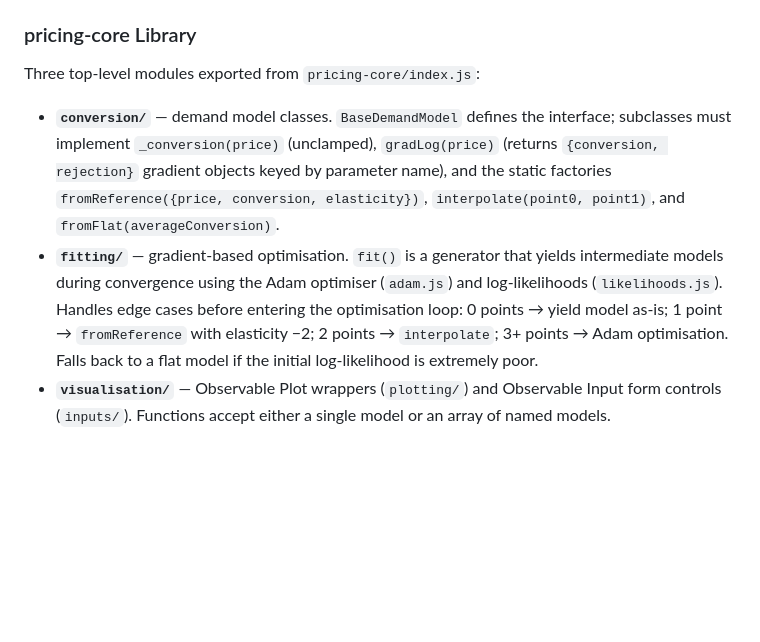
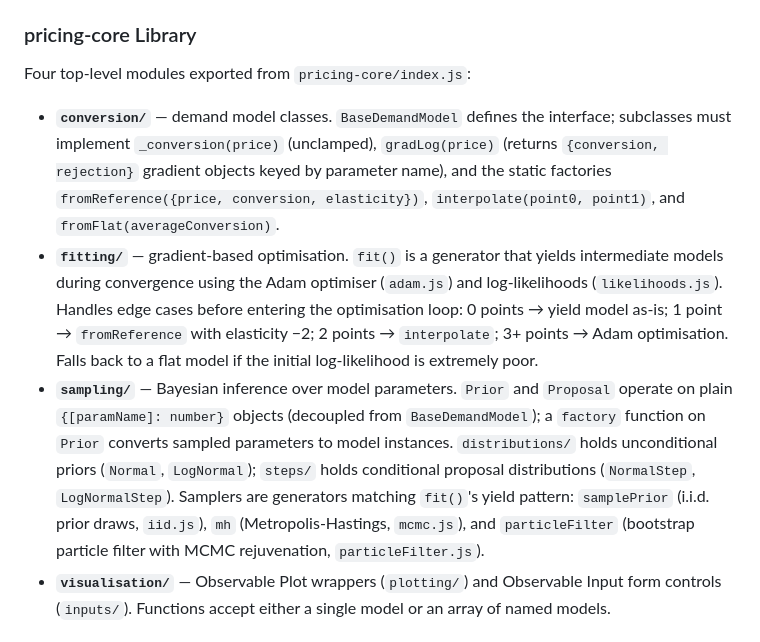
Before and after one commit to tom-p-sparq/pricing, a Markdown page: CLAUDE.md, the part around the change. Rendered like a GitHub page; blank space fills up the shorter version.

Commit message:
Add sampling module docs and update CLAUDE.md
Co-Authored-By: Claude Sonnet 4.6 <noreply@anthropic.com>

```diff
--- a/CLAUDE.md
+++ b/CLAUDE.md
@@ -39,10 +39,11 @@ Each page is a pair: `pages/NN-name.html` (content/front matter) + `pages/NN-nam
 
 ### pricing-core Library
 
-Three top-level modules exported from `pricing-core/index.js`:
+Four top-level modules exported from `pricing-core/index.js`:
 
 - **`conversion/`** — demand model classes. `BaseDemandModel` defines the interface; subclasses must implement `_conversion(price)` (unclamped), `gradLog(price)` (returns `{conversion, rejection}` gradient objects keyed by parameter name), and the static factories `fromReference({price, conversion, elasticity})`, `interpolate(point0, point1)`, and `fromFlat(averageConversion)`.
 - **`fitting/`** — gradient-based optimisation. `fit()` is a generator that yields intermediate models during convergence using the Adam optimiser (`adam.js`) and log-likelihoods (`likelihoods.js`). Handles edge cases before entering the optimisation loop: 0 points → yield model as-is; 1 point → `fromReference` with elasticity −2; 2 points → `interpolate`; 3+ points → Adam optimisation. Falls back to a flat model if the initial log-likelihood is extremely poor.
+- **`sampling/`** — Bayesian inference over model parameters. `Prior` and `Proposal` operate on plain `{[paramName]: number}` objects (decoupled from `BaseDemandModel`); a `factory` function on `Prior` converts sampled parameters to model instances. `distributions/` holds unconditional priors (`Normal`, `LogNormal`); `steps/` holds conditional proposal distributions (`NormalStep`, `LogNormalStep`). Samplers are generators matching `fit()`'s yield pattern: `samplePrior` (i.i.d. prior draws, `iid.js`), `mh` (Metropolis-Hastings, `mcmc.js`), and `particleFilter` (bootstrap particle filter with MCMC rejuvenation, `particleFilter.js`).
 - **`visualisation/`** — Observable Plot wrappers (`plotting/`) and Observable Input form controls (`inputs/`). Functions accept either a single model or an array of named models.
 
 ### Fitting Data Schema
```
Also changed, not shown: docs/decisions/sampling-module.md (added, +77 -0 lines).
